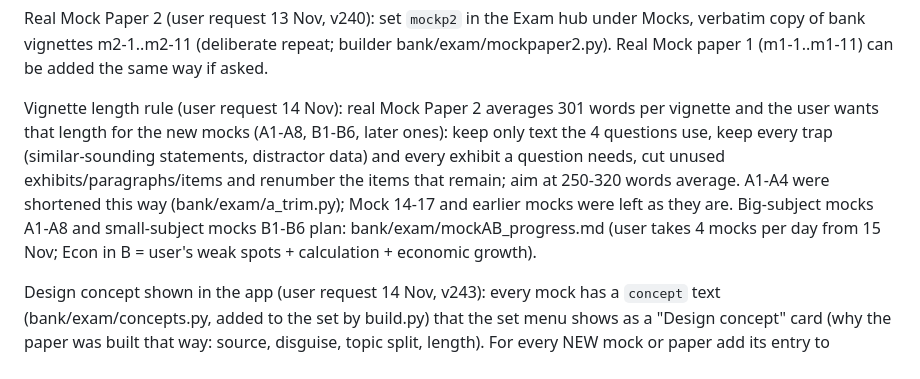
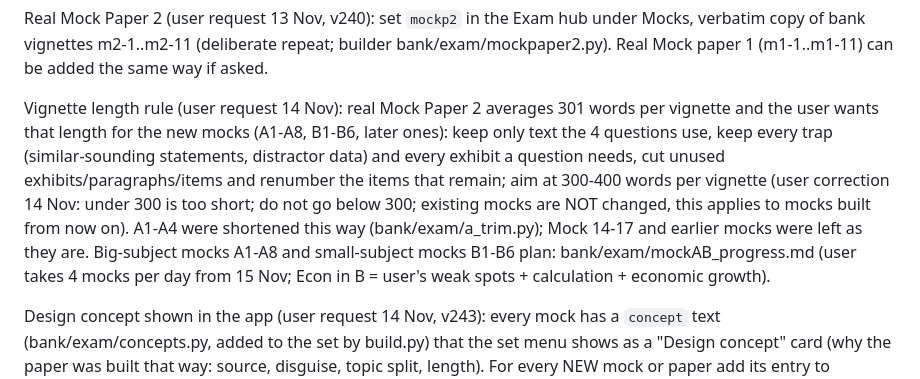
Before and after one commit to jisoo95681/jimin, a Markdown page: CLAUDE.md, the part around the change. Drawn GitHub-style.

Commit message:
Vignette length rule: 300-400 words
Co-Authored-By: Claude Sonnet 5.5 <noreply@anthropic.com>
Claude-Session: https://claude.ai/code/session_01F2TRiKrZPFK6G8wEApnUzn

```diff
--- a/CLAUDE.md
+++ b/CLAUDE.md
@@ -69,6 +69,6 @@ Mock 17 (user request 13 Nov, v239): the 45 questions the user got wrong in Mock
 
 Real Mock Paper 2 (user request 13 Nov, v240): set `mockp2` in the Exam hub under Mocks, verbatim copy of bank vignettes m2-1..m2-11 (deliberate repeat; builder bank/exam/mockpaper2.py). Real Mock paper 1 (m1-1..m1-11) can be added the same way if asked.
 
-Vignette length rule (user request 14 Nov): real Mock Paper 2 averages 301 words per vignette and the user wants that length for the new mocks (A1-A8, B1-B6, later ones): keep only text the 4 questions use, keep every trap (similar-sounding statements, distractor data) and every exhibit a question needs, cut unused exhibits/paragraphs/items and renumber the items that remain; aim at 250-320 words average. A1-A4 were shortened this way (bank/exam/a_trim.py); Mock 14-17 and earlier mocks were left as they are. Big-subject mocks A1-A8 and small-subject mocks B1-B6 plan: bank/exam/mockAB_progress.md (user takes 4 mocks per day from 15 Nov; Econ in B = user's weak spots + calculation + economic growth).
+Vignette length rule (user request 14 Nov): real Mock Paper 2 averages 301 words per vignette and the user wants that length for the new mocks (A1-A8, B1-B6, later ones): keep only text the 4 questions use, keep every trap (similar-sounding statements, distractor data) and every exhibit a question needs, cut unused exhibits/paragraphs/items and renumber the items that remain; aim at 300-400 words per vignette (user correction 14 Nov: under 300 is too short; do not go below 300; existing mocks are NOT changed, this applies to mocks built from now on). A1-A4 were shortened this way (bank/exam/a_trim.py); Mock 14-17 and earlier mocks were left as they are. Big-subject mocks A1-A8 and small-subject mocks B1-B6 plan: bank/exam/mockAB_progress.md (user takes 4 mocks per day from 15 Nov; Econ in B = user's weak spots + calculation + economic growth).
 
 Design concept shown in the app (user request 14 Nov, v243): every mock has a `concept` text (bank/exam/concepts.py, added to the set by build.py) that the set menu shows as a "Design concept" card (why the paper was built that way: source, disguise, topic split, length). For every NEW mock or paper add its entry to concepts.py (what it is made of, why, length).
```
